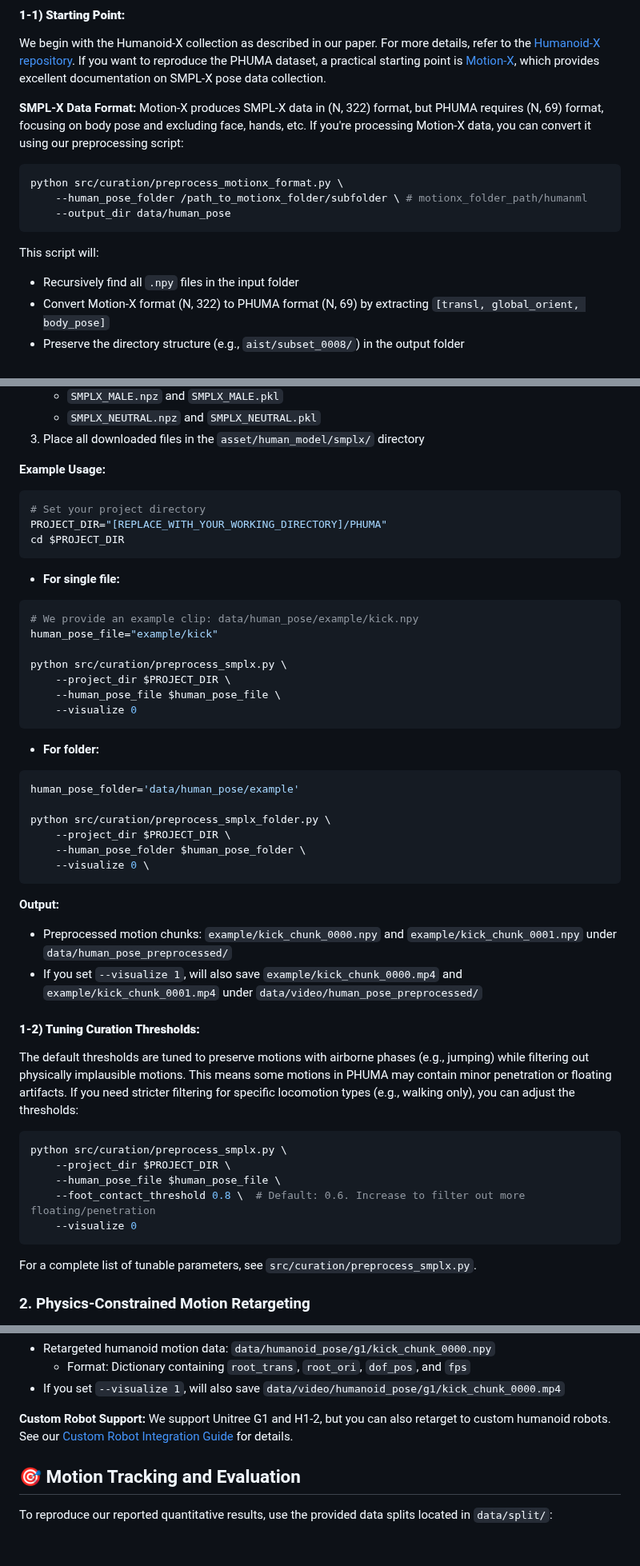
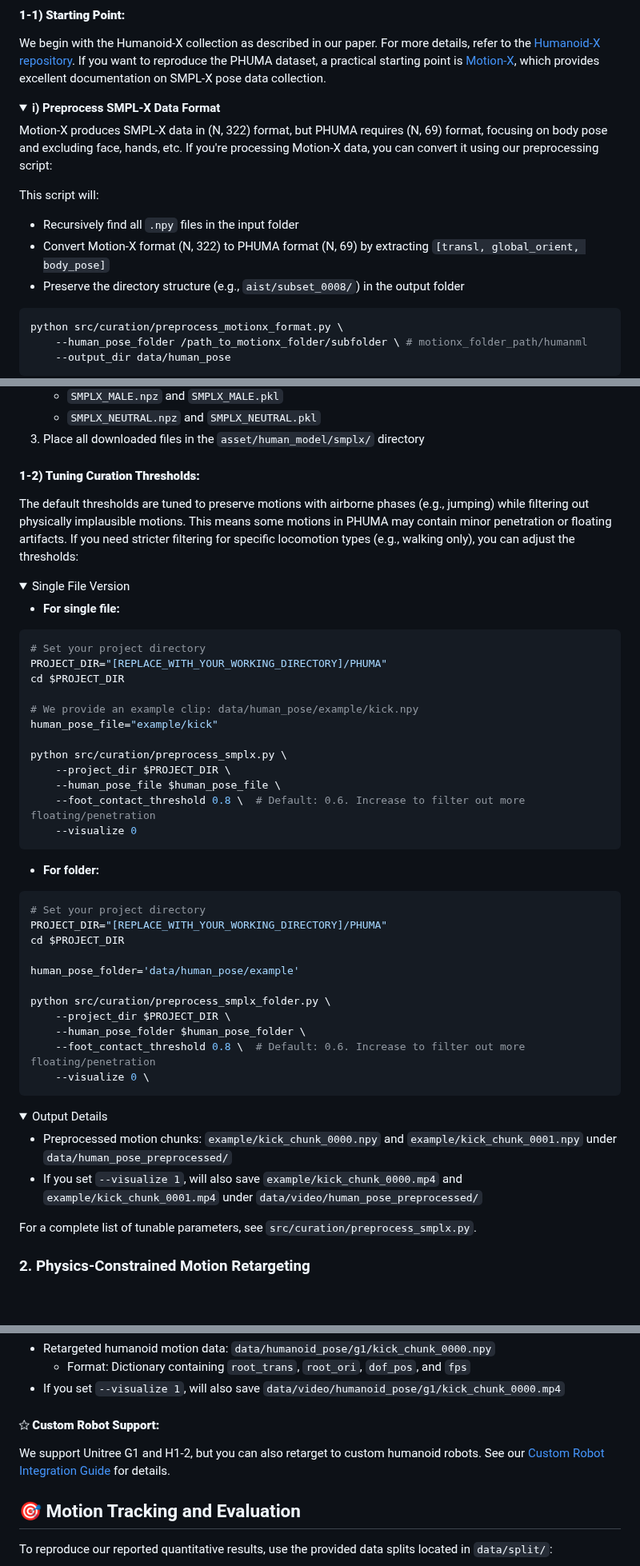
Before and after one commit to DAVIAN-Robotics/PHUMA, a Markdown page: README.md, 3 parts joined by grey strips. Shown at 80% size. Drawn GitHub-style; folded sections open; blank space fills up the shorter version.

````diff
--- a/README.md
+++ b/README.md
@@ -47,7 +47,17 @@ Our physics-aware curation pipeline filters out problematic motions from human m
 #### **1-1) Starting Point:**
 We begin with the Humanoid-X collection as described in our paper. For more details, refer to the [Humanoid-X repository](https://github.com/sihengz02/UH-1). If you want to reproduce the PHUMA dataset, a practical starting point is [Motion-X](https://github.com/IDEA-Research/Motion-X), which provides excellent documentation on SMPL-X pose data collection.
 
-**SMPL-X Data Format:** Motion-X produces SMPL-X data in (N, 322) format, but PHUMA requires (N, 69) format, focusing on body pose and excluding face, hands, etc. If you're processing Motion-X data, you can convert it using our preprocessing script:
+<details>
+<summary><strong>ⅰ) Preprocess SMPL-X Data Format</strong></summary>
+
+Motion-X produces SMPL-X data in (N, 322) format, but PHUMA requires (N, 69) format, focusing on body pose and excluding face, hands, etc. If you're processing Motion-X data, you can convert it using our preprocessing script:
+
+This script will:
+- Recursively find all `.npy` files in the input folder
+- Convert Motion-X format (N, 322) to PHUMA format (N, 69) by extracting `[transl, global_orient, body_pose]`
+- Preserve the directory structure (e.g., `aist/subset_0008/`) in the output folder
+
+</details>
 
 ```bash
 python src/curation/preprocess_motionx_format.py \
@@ -55,8 +65,4 @@ python src/curation/preprocess_motionx_format.py \
     --output_dir data/human_pose
 ```
 
-This script will:
-- Recursively find all `.npy` files in the input folder
-- Convert Motion-X format (N, 322) to PHUMA format (N, 69) by extracting `[transl, global_orient, body_pose]`
-- Preserve the directory structure (e.g., `aist/subset_0008/`) in the output folder
 
@@ -69,47 +77,25 @@ This script will:
    - `SMPLX_NEUTRAL.npz` and `SMPLX_NEUTRAL.pkl`
 3. Place all downloaded files in the `asset/human_model/smplx/` directory
 
-**Example Usage:**
+</details>
+
+#### **1-2) Tuning Curation Thresholds:**
 
 
+The default thresholds are tuned to preserve motions with airborne phases (e.g., jumping) while filtering out physically implausible motions. This means some motions in PHUMA may contain minor penetration or floating artifacts. If you need stricter filtering for specific locomotion types (e.g., walking only), you can adjust the thresholds:
+
+<details>
+<summary>Single File Version</summary>
+
+- **For single file:**
 ```bash
 # Set your project directory
 PROJECT_DIR="[REPLACE_WITH_YOUR_WORKING_DIRECTORY]/PHUMA"
 cd $PROJECT_DIR
-```
 
-- **For single file:**
-```bash
 # We provide an example clip: data/human_pose/example/kick.npy
 human_pose_file="example/kick"
 
-python src/curation/preprocess_smplx.py \
-    --project_dir $PROJECT_DIR \
-    --human_pose_file $human_pose_file \
-    --visualize 0
-```
-
-- **For folder:**
-```bash
-human_pose_folder='data/human_pose/example'
-
-python src/curation/preprocess_smplx_folder.py \
-    --project_dir $PROJECT_DIR \
-    --human_pose_folder $human_pose_folder \
-    --visualize 0 \
-```
-
-**Output:**
-- Preprocessed motion chunks: `example/kick_chunk_0000.npy` and `example/kick_chunk_0001.npy` under `data/human_pose_preprocessed/`
-- If you set `--visualize 1`, will also save `example/kick_chunk_0000.mp4` and `example/kick_chunk_0001.mp4` under `data/video/human_pose_preprocessed/`
-
-
-
-#### **1-2) Tuning Curation Thresholds:**
-
-The default thresholds are tuned to preserve motions with airborne phases (e.g., jumping) while filtering out physically implausible motions. This means some motions in PHUMA may contain minor penetration or floating artifacts. If you need stricter filtering for specific locomotion types (e.g., walking only), you can adjust the thresholds:
-
-```bash
 python src/curation/preprocess_smplx.py \
     --project_dir $PROJECT_DIR \
     --human_pose_file $human_pose_file \
@@ -117,4 +103,28 @@ python src/curation/preprocess_smplx.py \
     --visualize 0
 ```
 
+
+- **For folder:**
+
+</details>
+
+```bash
+# Set your project directory
+PROJECT_DIR="[REPLACE_WITH_YOUR_WORKING_DIRECTORY]/PHUMA"
+cd $PROJECT_DIR
+
+human_pose_folder='data/human_pose/example'
+
+python src/curation/preprocess_smplx_folder.py \
+    --project_dir $PROJECT_DIR \
+    --human_pose_folder $human_pose_folder \
+    --foot_contact_threshold 0.8 \  # Default: 0.6. Increase to filter out more floating/penetration
+    --visualize 0 \
+```
+<details>
+<summary>Output Details</summary>
+
+- Preprocessed motion chunks: `example/kick_chunk_0000.npy` and `example/kick_chunk_0001.npy` under `data/human_pose_preprocessed/`
+- If you set `--visualize 1`, will also save `example/kick_chunk_0000.mp4` and `example/kick_chunk_0001.mp4` under `data/video/human_pose_preprocessed/`
+
 For a complete list of tunable parameters, see `src/curation/preprocess_smplx.py`.
@@ -183,7 +204,11 @@ python src/retarget/motion_adaptation_multiprocess.py \
   - Format: Dictionary containing `root_trans`, `root_ori`, `dof_pos`, and `fps`
 - If you set `--visualize 1`, will also save `data/video/humanoid_pose/g1/kick_chunk_0000.mp4`
 
-**Custom Robot Support:** We support Unitree G1 and H1-2, but you can also retarget to custom humanoid robots. See our [Custom Robot Integration Guide](asset/humanoid_model/README.md) for details.
+</details>
+
+#### **✩ Custom Robot Support:**
+
+We support Unitree G1 and H1-2, but you can also retarget to custom humanoid robots. See our [Custom Robot Integration Guide](asset/humanoid_model/README.md) for details.
 
 ## 🎯 Motion Tracking and Evaluation
 
````
Also changed, not shown: other parts of README.md (+14 -1 lines).
